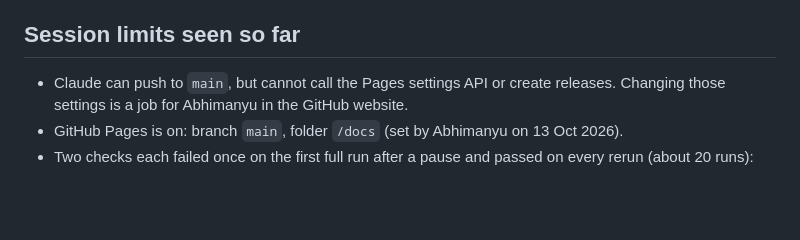
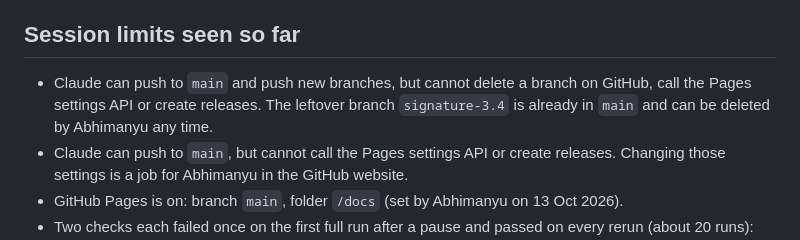
Before and after one commit to abhimanyugaur58-stack/Watchlist, a Markdown page: CLAUDE.md, the part around the change. Drawn GitHub-style; blank space fills up the shorter version.

Commit message:
Notes: branch deletion is blocked from Claude sessions
Co-Authored-By: Claude Opus 5.5 <noreply@anthropic.com>
Claude-Session: https://claude.ai/code/session_018XQ7gvz19xoc4NgwDhGh89

```diff
--- a/CLAUDE.md
+++ b/CLAUDE.md
@@ -48,6 +48,7 @@ Only for shell changes: permissions, icon, app name, or native code in `smali/`.
 
 ## Session limits seen so far
 
+- Claude can push to `main` and push new branches, but cannot delete a branch on GitHub, call the Pages settings API or create releases. The leftover branch `signature-3.4` is already in `main` and can be deleted by Abhimanyu any time.
 - Claude can push to `main`, but cannot call the Pages settings API or create releases. Changing those settings is a job for Abhimanyu in the GitHub website.
 - GitHub Pages is on: branch `main`, folder `/docs` (set by Abhimanyu on 13 Oct 2026).
 - Two checks each failed once on the first full run after a pause and passed on every rerun (about 20 runs): test_tablet "finished list + Peaky detail" and test_info "own series: count fixing offered". Cause not found; both now print a DEBUG line with the page state if they fail. If one fails, rerun before digging, and read the DEBUG line.
```
